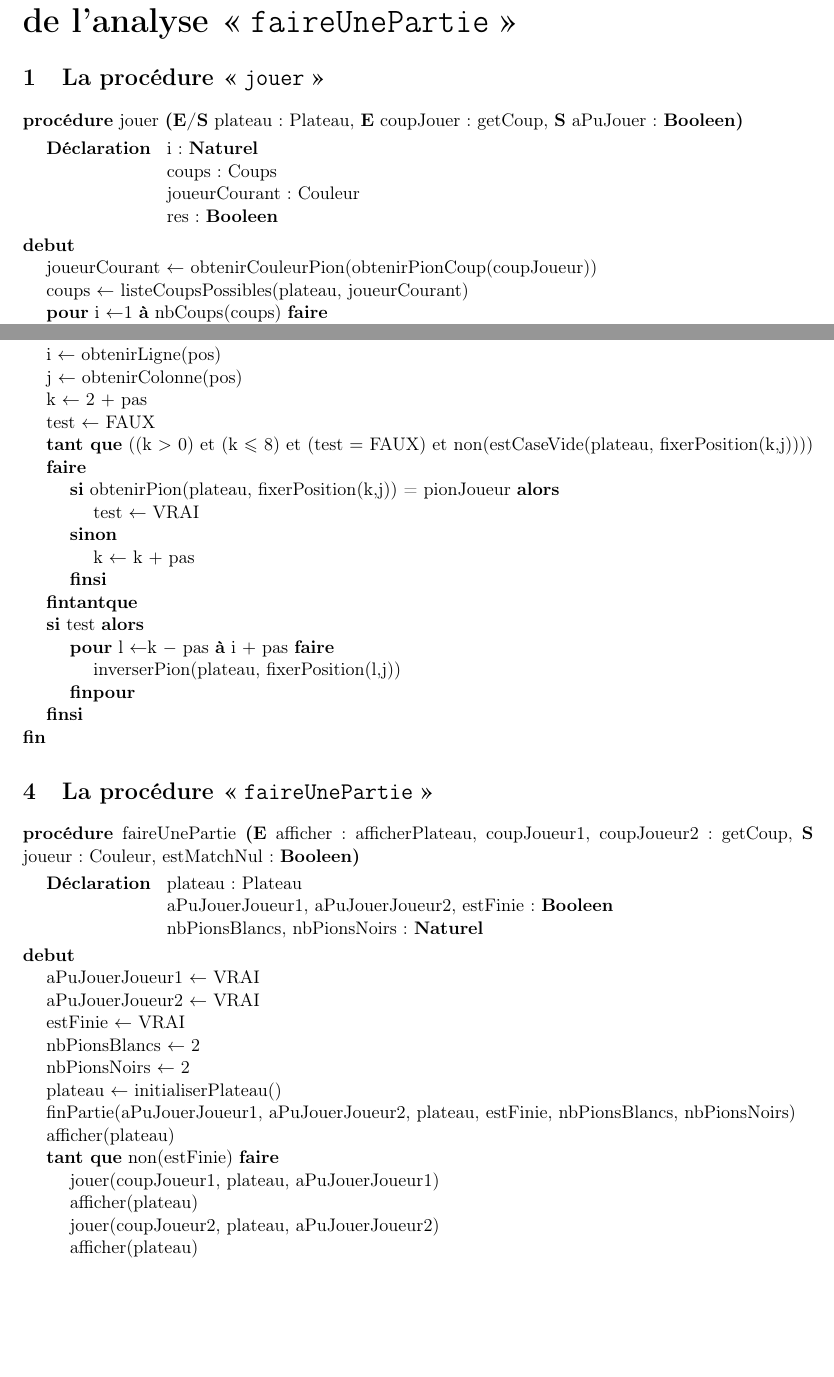
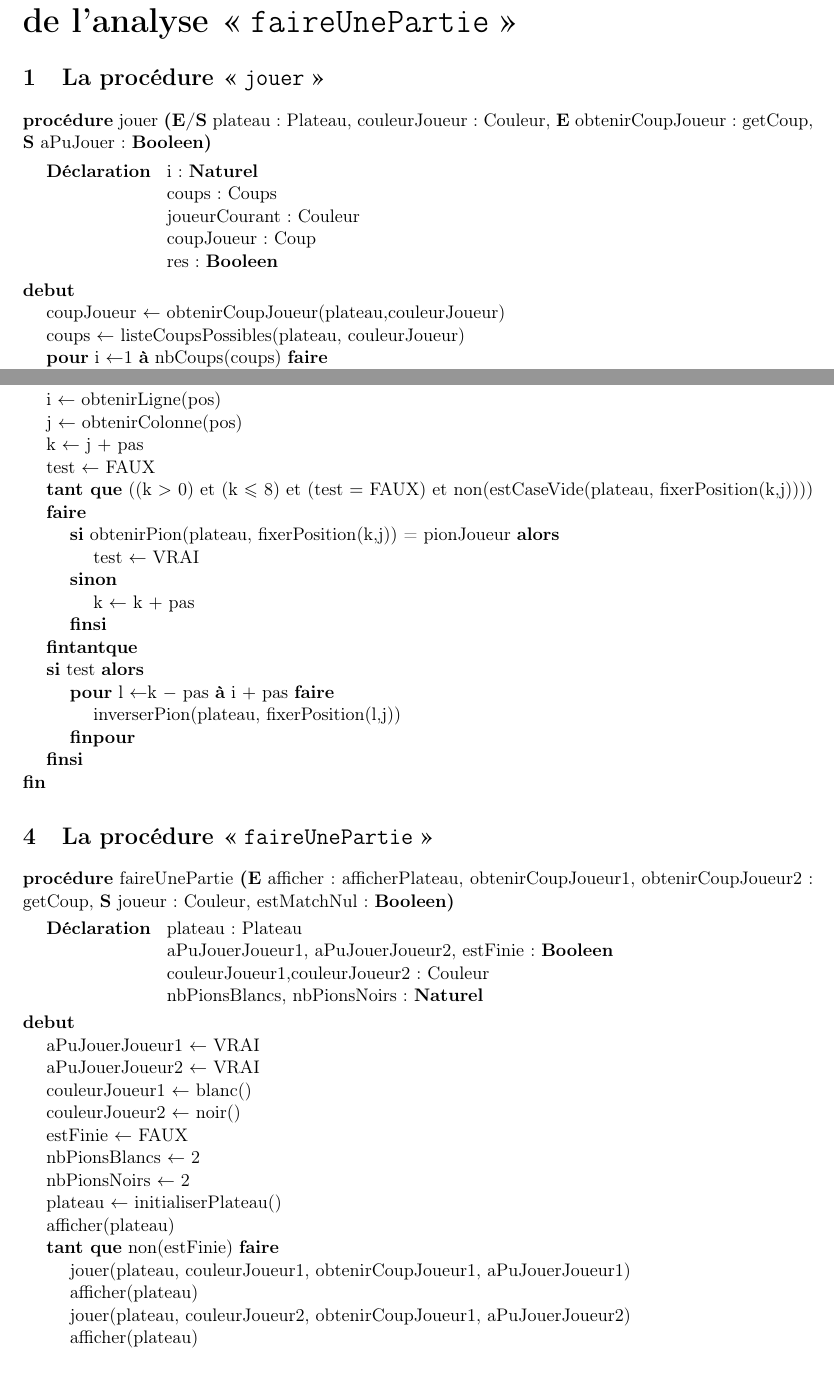
Before and after one commit to gdarchen/othello, a LaTeX document (Conception_Detaillee/Conception_Detaillee.tex): two parts of pages 2 and 3 of 4, joined at a grey line, cut so that both start at the same text, the shorter picture padded with empty space. Compiled offline with pdfLaTeX.

Commit message:
Modifications multiples sur dia, cp, cd (corrections de cohérence)

```diff
--- a/Conception_Detaillee/Conception_Detaillee.tex
+++ b/Conception_Detaillee/Conception_Detaillee.tex
@@ -97,14 +97,14 @@
 \section{La procédure \tt{jouer}}
 \begin{algorithme}
 	\procedure{jouer}
-	{\paramEntreeSortie{plateau : Plateau}, \paramEntree{coupJouer : getCoup}, \paramSortie{aPuJouer : \booleen}}
+	{\paramEntreeSortie{plateau : Plateau, couleurJoueur : Couleur}, \paramEntree{obtenirCoupJoueur : getCoup}, \paramSortie{aPuJouer : \booleen}}
 	{i : \naturel \\
 	coups : Coups \\
 	joueurCourant : Couleur \\
+	coupJoueur : Coup \\
 	res : \booleen}
-	{
-	\affecter{joueurCourant}{obtenirCouleurPion(obtenirPionCoup(coupJoueur))}
-	\affecter{coups}{listeCoupsPossibles(plateau, joueurCourant)}
+	{\affecter{coupJoueur}{obtenirCoupJoueur(plateau,couleurJoueur)}
+	\affecter{coups}{listeCoupsPossibles(plateau, couleurJoueur)}
 	\pour{i}{1}{nbCoups(coups)}{}{
 		\sialorssinon{iemeCoup(coups,i) $=$ coup}
 		{	\affecter{res}{VRAI}
@@ -146,7 +146,7 @@
 	{
 		\affecter{i}{obtenirLigne(pos)}
 		\affecter{j}{obtenirColonne(pos)}
-		\affecter{k}{2 $+$ pas}
+		\affecter{k}{j $+$ pas}
 		\affecter{test}{FAUX}
 		\tantque{((k $ > $ 0) et (k $\leqslant $ 8) et (test $ = $ FAUX) et non(estCaseVide(plateau, fixerPosition(k,j))))}{
 			\sialorssinon{obtenirPion(plateau, fixerPosition(k,j)) = pionJoueur}
@@ -164,23 +164,25 @@
 \section{La procédure \tt{faireUnePartie}}
 \begin{algorithme}
 	\procedure{faireUnePartie}
-	{\paramEntree{afficher : afficherPlateau, coupJoueur1, coupJoueur2 : getCoup}, \paramSortie{joueur : Couleur, estMatchNul : \booleen}}
+	{\paramEntree{afficher : afficherPlateau, obtenirCoupJoueur1, obtenirCoupJoueur2 : getCoup}, \paramSortie{joueur : Couleur, estMatchNul : \booleen}}
 	{plateau : Plateau \\
 	aPuJouerJoueur1, aPuJouerJoueur2, estFinie : \booleen\\
+	couleurJoueur1,couleurJoueur2 : Couleur \\
 	nbPionsBlancs, nbPionsNoirs : \naturel}
 	{
 		\affecter{aPuJouerJoueur1}{VRAI}
 		\affecter{aPuJouerJoueur2}{VRAI}
-		\affecter{estFinie}{VRAI}
+		\affecter{couleurJoueur1}{blanc()}
+		\affecter{couleurJoueur2}{noir()}
+		\affecter{estFinie}{FAUX}
 		\affecter{nbPionsBlancs}{2}
 		\affecter{nbPionsNoirs}{2}
 		\affecter{plateau}{initialiserPlateau()}
-		\instruction{finPartie(aPuJouerJoueur1, aPuJouerJoueur2, plateau, estFinie, nbPionsBlancs, nbPionsNoirs)}
 		\instruction{afficher(plateau)}
 		\tantque{non(estFinie)}{
-			\instruction{jouer(coupJoueur1, plateau, aPuJouerJoueur1)}
+			\instruction{jouer(plateau, couleurJoueur1, obtenirCoupJoueur1, aPuJouerJoueur1)}
 			\instruction{afficher(plateau)}
-			\instruction{jouer(coupJoueur2, plateau, aPuJouerJoueur2)}
+			\instruction{jouer(plateau, couleurJoueur2, obtenirCoupJoueur1, aPuJouerJoueur2)}
 			\instruction{afficher(plateau)}
 			\instruction{finPartie(aPuJouerJoueur1, aPuJouerJoueur2, plateau, estFinie, nbPionsBlancs, nbPionsNoirs)}
 		}%FinTantQue
```
Also changed, not shown: Conception_Preliminaire/Conception_Preliminaire.tex (+4 -5 lines), Conception_Detaillee/Conception_Detaillee.pdf, Conception_Preliminaire/Conception_Preliminaire.pdf, 1 other file.
